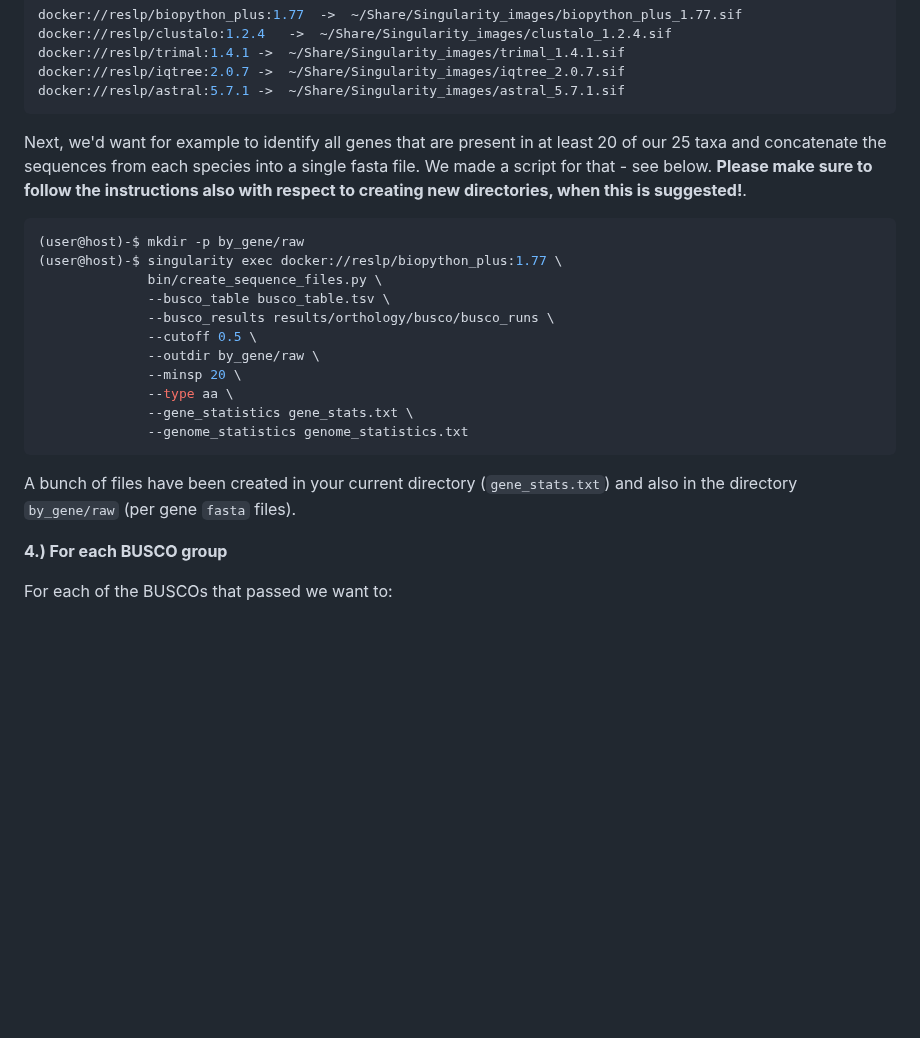
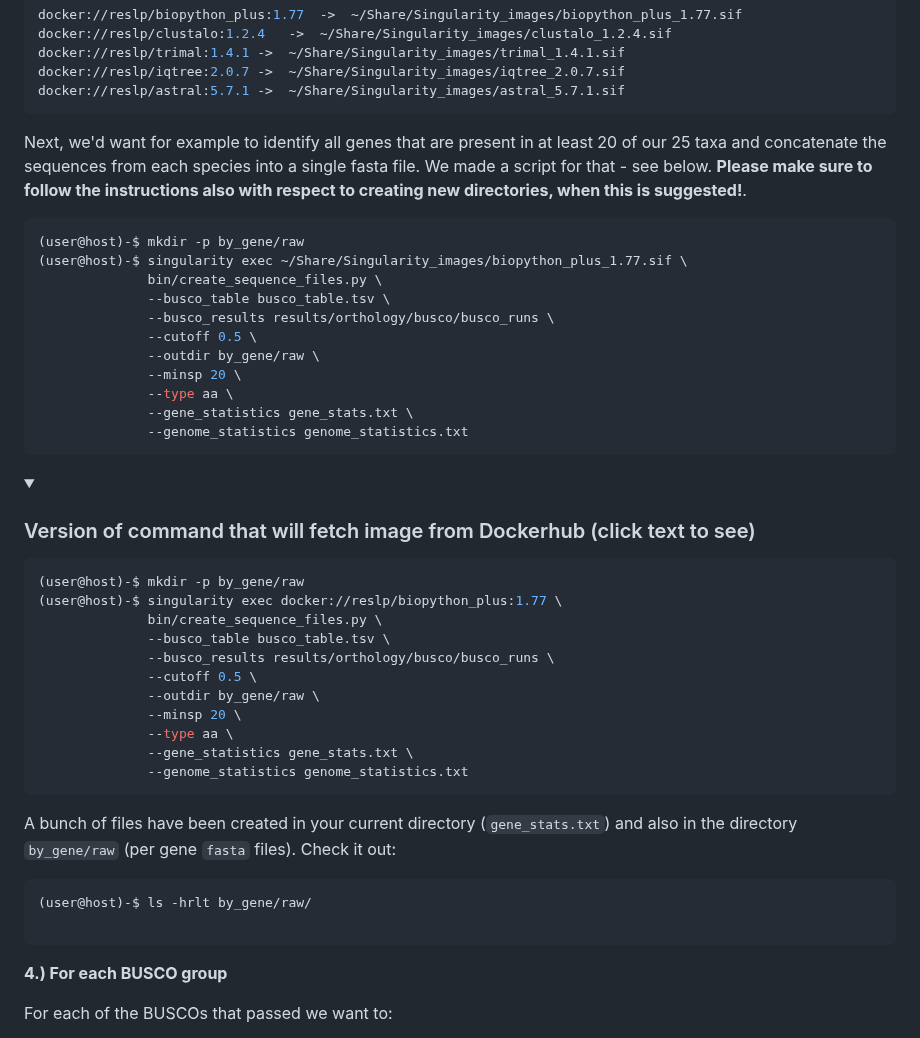
Before and after one commit to chrishah/phylogenomics_intro_vertebrata, a Markdown page: README.md, the part around the change. Rendered like a GitHub page; folded sections open; blank space fills up the shorter version.

Commit message:
adjust second step

````diff
--- a/README.md
+++ b/README.md
@@ -175,9 +175,34 @@ docker://reslp/iqtree:2.0.7	->	~/Share/Singularity_images/iqtree_2.0.7.sif
 docker://reslp/astral:5.7.1	->	~/Share/Singularity_images/astral_5.7.1.sif
 ```
 
+
+
 </details>
 
 Next, we'd want for example to identify all genes that are present in at least 20 of our 25 taxa and concatenate the sequences from each species into a single fasta file. We made a script for that - see below. __Please make sure to follow the instructions also with respect to creating new directories, when this is suggested!__.
+
+```bash
+(user@host)-$ mkdir -p by_gene/raw
+(user@host)-$ singularity exec ~/Share/Singularity_images/biopython_plus_1.77.sif \
+              bin/create_sequence_files.py \
+              --busco_table busco_table.tsv \
+              --busco_results results/orthology/busco/busco_runs \
+              --cutoff 0.5 \
+              --outdir by_gene/raw \
+              --minsp 20 \
+              --type aa \
+              --gene_statistics gene_stats.txt \
+              --genome_statistics genome_statistics.txt
+```
+
+
+<details>
+   <summary>
+
+   ### Version of command that will fetch image from Dockerhub (click text to see)
+
+   </summary>
+
 
 ```bash
 (user@host)-$ mkdir -p by_gene/raw
@@ -193,7 +218,15 @@ Next, we'd want for example to identify all genes that are present in at least 2
               --genome_statistics genome_statistics.txt
 ```
 
-A bunch of files have been created in your current directory (`gene_stats.txt`) and also in the directory `by_gene/raw` (per gene `fasta` files).
+
+</details>
+
+
+A bunch of files have been created in your current directory (`gene_stats.txt`) and also in the directory `by_gene/raw` (per gene `fasta` files). Check it out:
+```bash
+(user@host)-$ ls -hrlt by_gene/raw/
+
+```
 
 __4.) For each BUSCO group__
 
````
